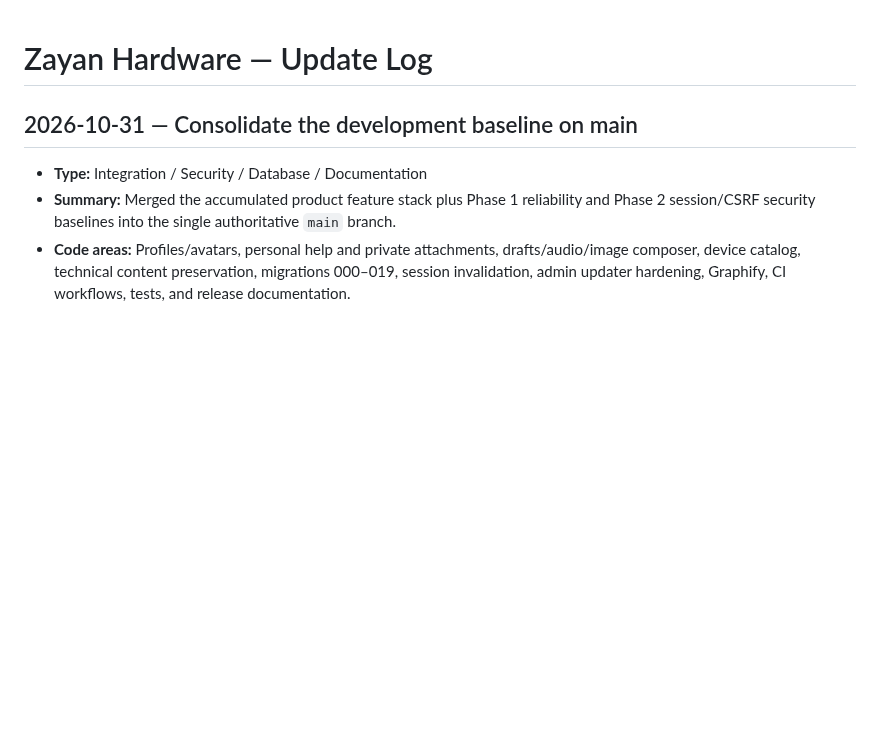
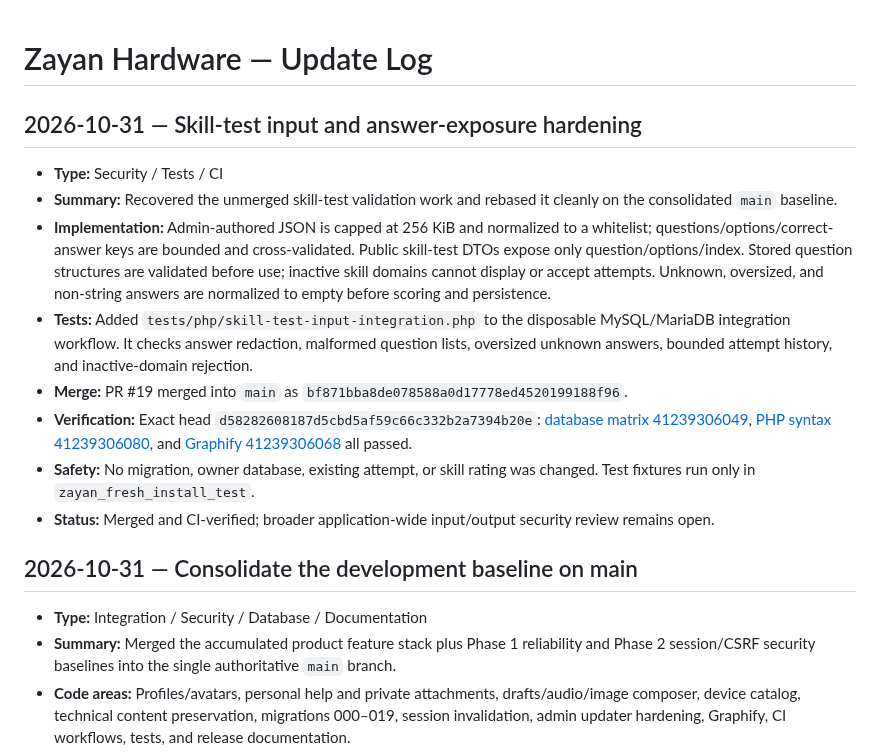
Before and after one commit to abdelhamidzayan/ZayanHardwareWebsite, a Markdown page: UPDATES.md, the part around the change. Drawn GitHub-style; blank space fills up the shorter version.

Commit message:
docs: log skill-test security validation merge

```diff
--- a/UPDATES.md
+++ b/UPDATES.md
@@ -1,4 +1,16 @@
 # Zayan Hardware — Update Log
+
+## 2026-10-31 — Skill-test input and answer-exposure hardening
+
+- **Type:** Security / Tests / CI
+- **Summary:** Recovered the unmerged skill-test validation work and rebased it cleanly on the consolidated `main` baseline.
+- **Implementation:** Admin-authored JSON is capped at 256 KiB and normalized to a whitelist; questions/options/correct-answer keys are bounded and cross-validated. Public skill-test DTOs expose only question/options/index. Stored question structures are validated before use; inactive skill domains cannot display or accept attempts. Unknown, oversized, and non-string answers are normalized to empty before scoring and persistence.
+- **Tests:** Added `tests/php/skill-test-input-integration.php` to the disposable MySQL/MariaDB integration workflow. It checks answer redaction, malformed question lists, oversized unknown answers, bounded attempt history, and inactive-domain rejection.
+- **Merge:** PR #19 merged into `main` as `bf871bba8de078588a0d17778ed4520199188f96`.
+- **Verification:** Exact head `d58282608187d5cbd5af59c66c332b2a7394b20e`: [database matrix 41239306049](https://github.com/abdelhamidzayan/ZayanHardwareWebsite/actions/runs/41239306049), [PHP syntax 41239306080](https://github.com/abdelhamidzayan/ZayanHardwareWebsite/actions/runs/41239306080), and [Graphify 41239306068](https://github.com/abdelhamidzayan/ZayanHardwareWebsite/actions/runs/41239306068) all passed.
+- **Safety:** No migration, owner database, existing attempt, or skill rating was changed. Test fixtures run only in `zayan_fresh_install_test`.
+- **Status:** Merged and CI-verified; broader application-wide input/output security review remains open.
+
 
 ## 2026-10-31 — Consolidate the development baseline on main
 
```
